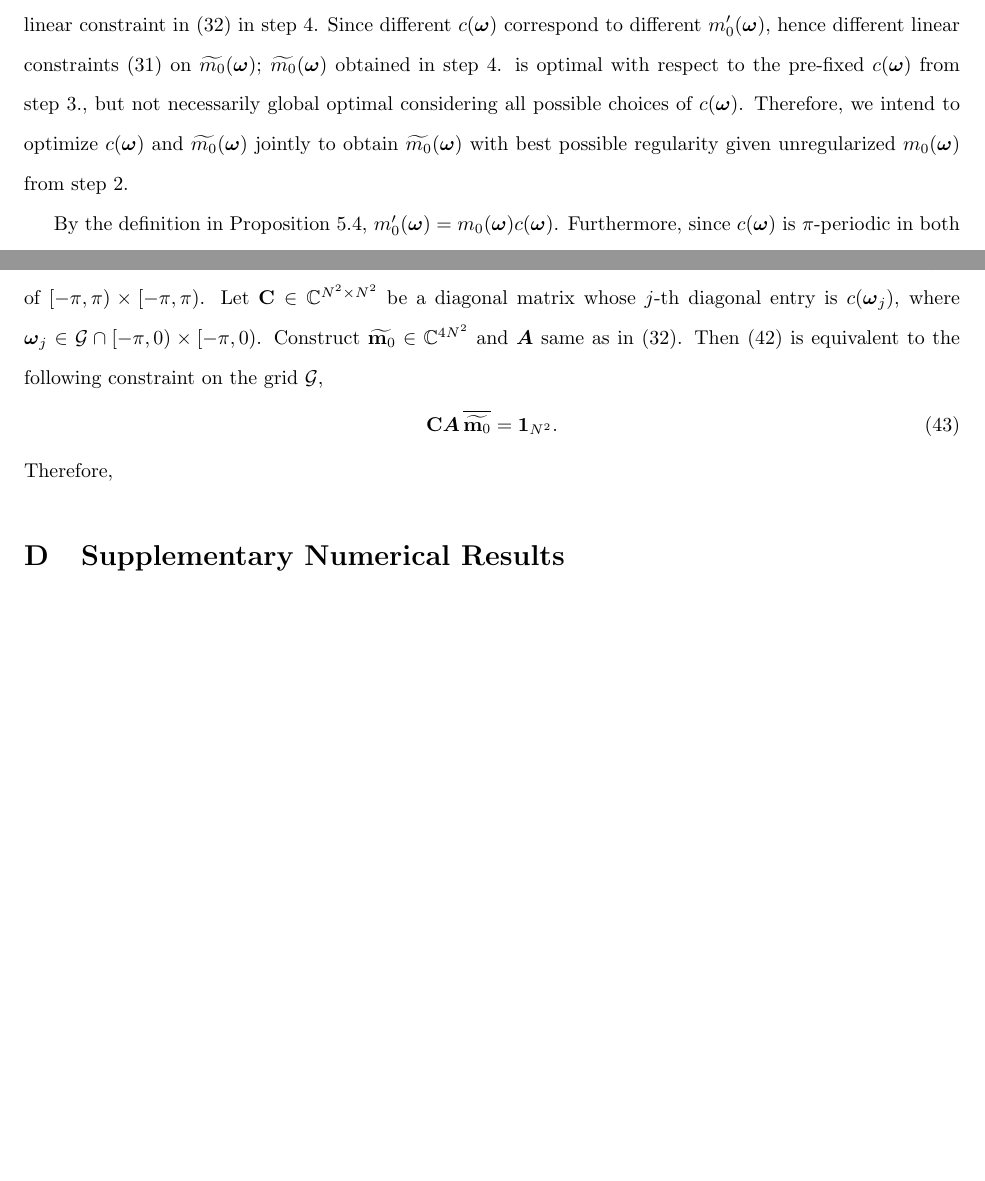
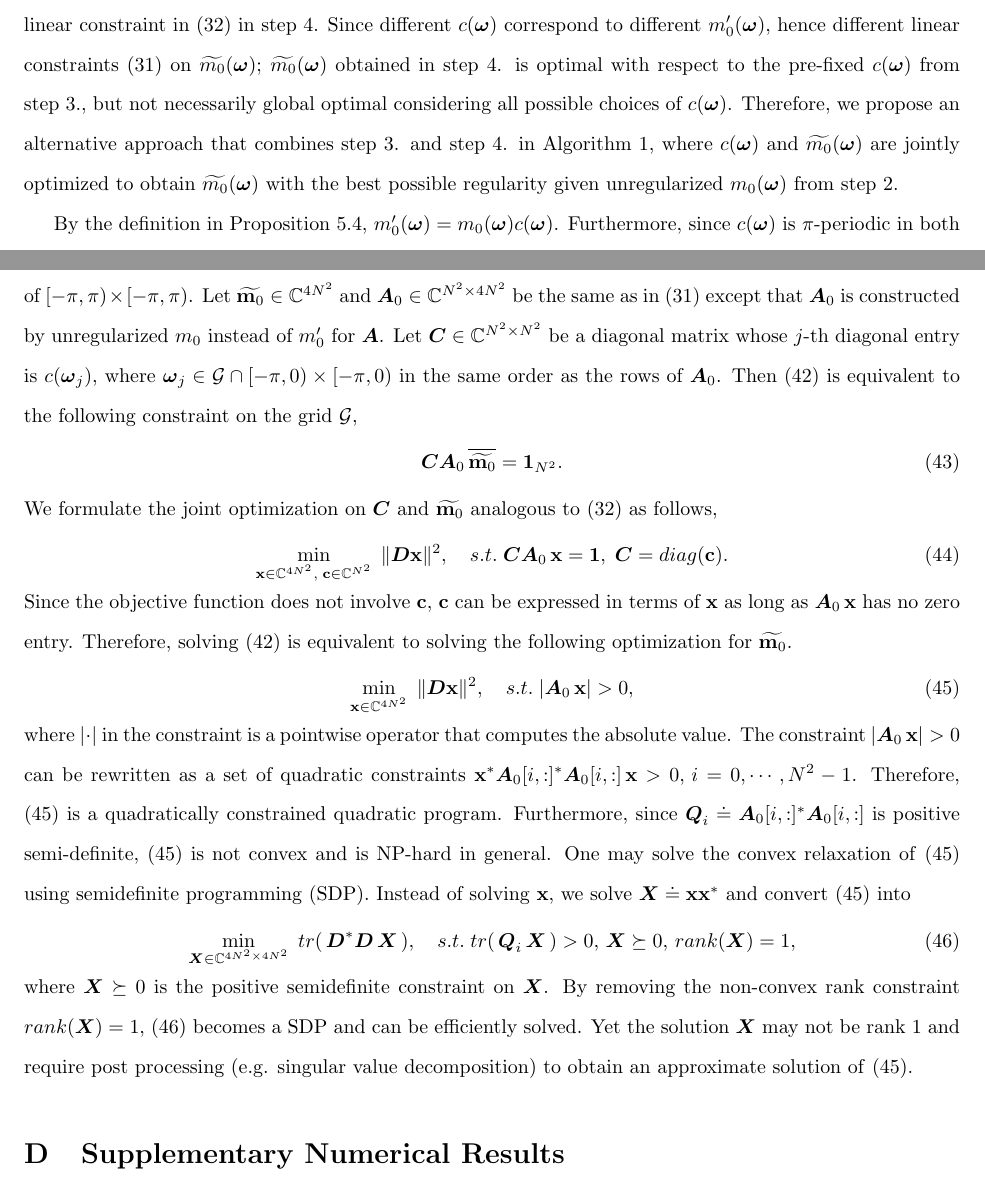
Before and after one commit to rujieyin/directional-wavelet-bases, a LaTeX paper (direct-wavelet.tex, which reads QCQP.tex): two parts of pages 30 and 31 of 35, joined at a grey line, cut so that both start at the same text, the shorter picture padded with empty space. Compiled offline with pdfLaTeX.

Commit message:
finish new appendix

```diff
--- a/QCQP.tex
+++ b/QCQP.tex
@@ -1,6 +1,6 @@
 \section{Joint optimization of $c(\V{\omega})$ and $\m{0}$}\label{app: QCQP}
 
-In \ref{alg}, $c(\V{\omega})$ is chosen in step 3. to construct $m_0'(\V{\omega})$, which replaces $m_0(\V{\omega})$ and is used to create the linear constraint in \eqref{eq: opt} in step 4. Since different $c(\V{\omega})$ correspond to different $m_0'(\V{\omega})$, hence different linear constraints \eqref{eq: m0-A} on $\m{0}$; $\m{0}$ obtained in step 4. is optimal with respect to the pre-fixed $c(\V{\omega})$ from step 3., but not necessarily global optimal considering all possible choices of $c(\V{\omega})$. Therefore, we intend to optimize $c(\V{\omega})$ and $\m{0}$ jointly to obtain $\m{0}$ with best possible regularity given unregularized $m_0(\V{\omega})$ from step 2.
+In \ref{alg}, $c(\V{\omega})$ is chosen in step 3. to construct $m_0'(\V{\omega})$, which replaces $m_0(\V{\omega})$ and is used to create the linear constraint in \eqref{eq: opt} in step 4. Since different $c(\V{\omega})$ correspond to different $m_0'(\V{\omega})$, hence different linear constraints \eqref{eq: m0-A} on $\m{0}$; $\m{0}$ obtained in step 4. is optimal with respect to the pre-fixed $c(\V{\omega})$ from step 3., but not necessarily global optimal considering all possible choices of $c(\V{\omega})$. Therefore, we propose an alternative approach that combines step 3. and step 4. in \ref{alg}, where $c(\V{\omega})$ and $\m{0}$ are jointly optimized to obtain $\m{0}$ with the best possible regularity given unregularized $m_0(\V{\omega})$ from step 2.
 
 By the definition in Proposition \ref{prop: mc}, $m_0'(\V{\omega}) = m_0(\V{\omega})c(\V{\omega})$. Furthermore, since $c(\V{\omega})$ is $\pi$-periodic in both $\omega_1,\,\omega_2$, we have $m_0'(\V{\omega}+\V{\pi}_i) = m_0(\V{\omega}+\V{\pi}_i)c(\V{\omega}),\, i = 2,4,6$. Hence the constraint \eqref{eq: identity-cond} on $\m{0}$ with $m_0(\V{\omega})$ replaced by $m_0'(\V{\omega})$ can be reformulated as follows,
 \begin{align}
@@ -8,8 +8,25 @@ By the definition in Proposition \ref{prop: mc}, $m_0'(\V{\omega}) = m_0(\V{\ome
 & = c(\V{\omega})\big(\,m_0\m{0} + m_0\mp{0}{2} + m_0\mp{0}{4} + m_0\mp{0}{6}\,\big).\label{eq: linear-cond_c}
 \end{align}
 Using the same setup of the optimization \eqref{eq: opt}, we convert \eqref{eq: linear-cond_c} to a constraint on a $2N\times 2N$ grid $\mathcal{G}=\{\V{\omega}_i\}_{i=1}^{4N^2}$ of $[-\pi,\pi)\times[-\pi,\pi)$.
-Let $\mathbf{C}\in\mathbb{C}^{N^2\times N^2}$ be a diagonal matrix whose $j$-th diagonal entry is $c(\V{\omega}_j)$, where $\V{\omega}_j\in \mathcal{G}\cap [-\pi,0)\times[-\pi,0)$. Construct $\widetilde{\mathbf{m}_0}\in\mathbb{C}^{4N^2}$ and $\V{A}$ same as in \eqref{eq: opt}. Then \eqref{eq: linear-cond_c} is equivalent to the following constraint on the grid $\mathcal{G}$,
+Let $\widetilde{\mathbf{m}_0}\in\mathbb{C}^{4N^2}$ and $\V{A}_0\in\mathbb{C}^{N^2\times 4N^2}$ be the same as in \eqref{eq: m0-A} except that $\V{A}_0$ is constructed by unregularized $m_0$ instead of $m_0'$ for $\V{A}$.
+Let $\V{C}\in\mathbb{C}^{N^2\times N^2}$ be a diagonal matrix whose $j$-th diagonal entry is $c(\V{\omega}_j)$, where $\V{\omega}_j\in \mathcal{G}\cap [-\pi,0)\times[-\pi,0)$ in the same order as the rows of $\V{A}_0$. Then \eqref{eq: linear-cond_c} is equivalent to the following constraint on the grid $\mathcal{G}$,
 \begin{align}
-\mathbf{C}\V{A}\,\overlinespace{\widetilde{\mathbf{m}_0}} = \V{1}_{N^2}.
+\V{C}\V{A}_0\,\overlinespace{\widetilde{\mathbf{m}_0}} = \V{1}_{N^2}.
 \end{align}
-Therefore,
+We formulate the joint optimization on $\V{C}$ and $\widetilde{\mathbf{m}_0}$ analogous to \eqref{eq: opt} as follows,
+\begin{align}\label{eq: opt-C}
+\min_{\xvec\in\mathbb{C}^{4N^2},\;\mathbf{c}\in\mathbb{C}^{N^2}}\; \Vert \V{D}\xvec\Vert^2,\quad
+s.t. \; \V{C}\V{A}_0\,\xvec = \mathbf{1}, \; \V{C} = diag(\mathbf{c}).
+\end{align}
+Since the objective function does not involve $\mathbf{c}$, $\mathbf{c}$ can be expressed in terms of $\xvec$ as long as $\V{A}_0\,\xvec$ has no zero entry. Therefore, solving \eqref{eq: linear-cond_c} is equivalent to solving the following optimization for $\widetilde{\mathbf{m}_0}$.
+\begin{align}\label{eq: opt-ineq}
+\min_{\xvec\in\mathbb{C}^{4N^2}}\; \Vert \V{D}\xvec\Vert^2,\quad
+s.t. \; |\V{A}_0\,\xvec| > 0,
+\end{align}
+where $|\cdot|$ in the constraint is a pointwise operator that computes the absolute value. The constraint $|\V{A}_0\,\xvec| > 0$ can be rewritten as a set of quadratic constraints $\xvec^*\V{A}_0[i,:]^*\V{A}_0[i,:]\,\xvec > 0,\, i =0,\cdots, N^2-1 $. Therefore, \eqref{eq: opt-ineq} is a quadratically constrained quadratic program. Furthermore, since $\V{Q}_i\doteq \V{A}_0[i,:]^*\V{A}_0[i,:]$ is positive semi-definite, \eqref{eq: opt-ineq} is not convex and is NP-hard in general. One may solve the convex relaxation of \eqref{eq: opt-ineq} using semidefinite programming (SDP). Instead of solving $\xvec$, we solve $\V{X}\doteq \xvec\xvec^*$ and convert \eqref{eq: opt-ineq} into
+\begin{align}\label{eq: opt-trace}
+\min_{\V{X}\in\mathbb{C}^{4N^2\times 4N^2}}\;tr(\, \V{D}^*\V{D}\,\V{X}\,),\quad
+s.t. \; tr(\,\V{Q}_i\,\V{X}\,) > 0,\, \V{X}\succeq 0,\, rank(\V{X}) = 1,
+\end{align}
+where $\V{X}\succeq 0$ is the positive semidefinite constraint on $\V{X}$.
+By removing the non-convex rank constraint $rank(\V{X}) = 1$, \eqref{eq: opt-trace} becomes a SDP and can be efficiently solved. Yet the solution $\V{X}$ may not be rank 1 and require post processing (e.g. singular value decomposition) to obtain an approximate solution of \eqref{eq: opt-ineq}.
```
Also changed, not shown: bi-orth.tex (+1 -1 lines), direct-wavelet.pdf, 3 other files.
